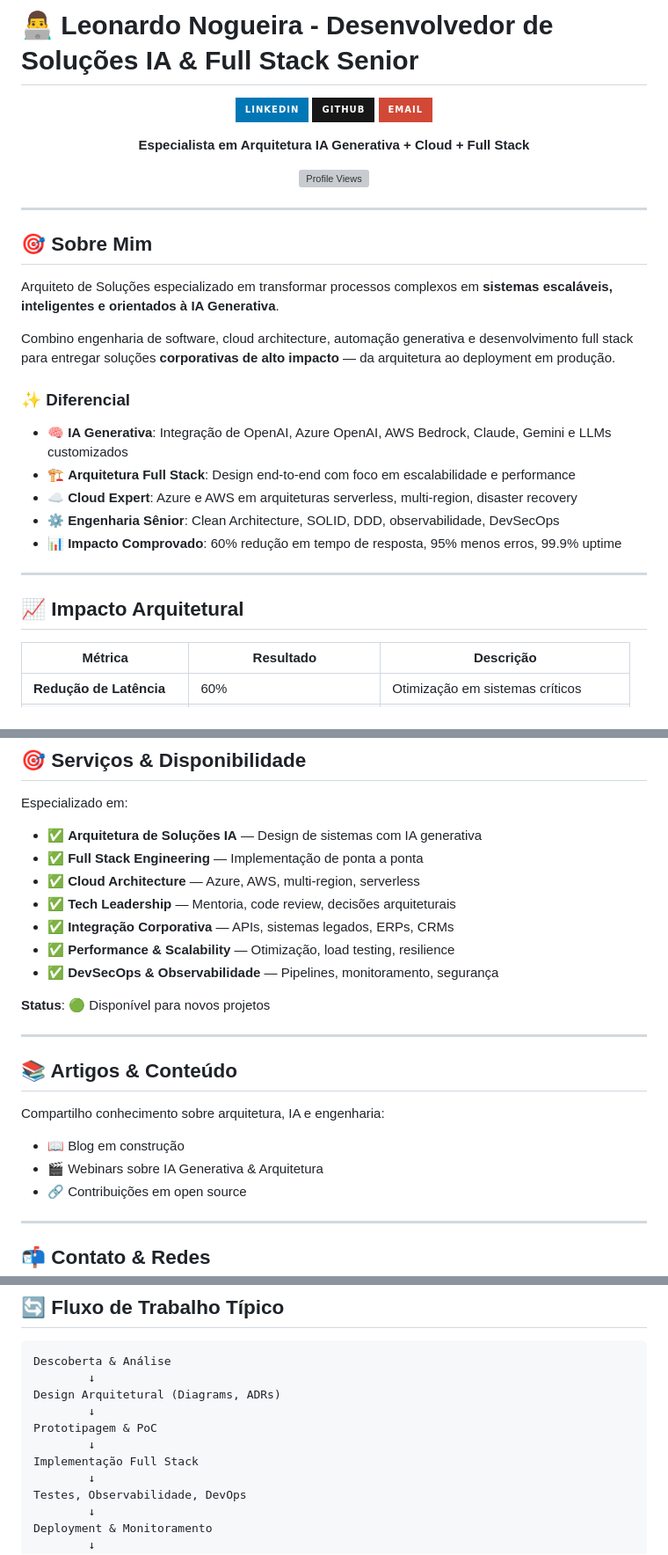
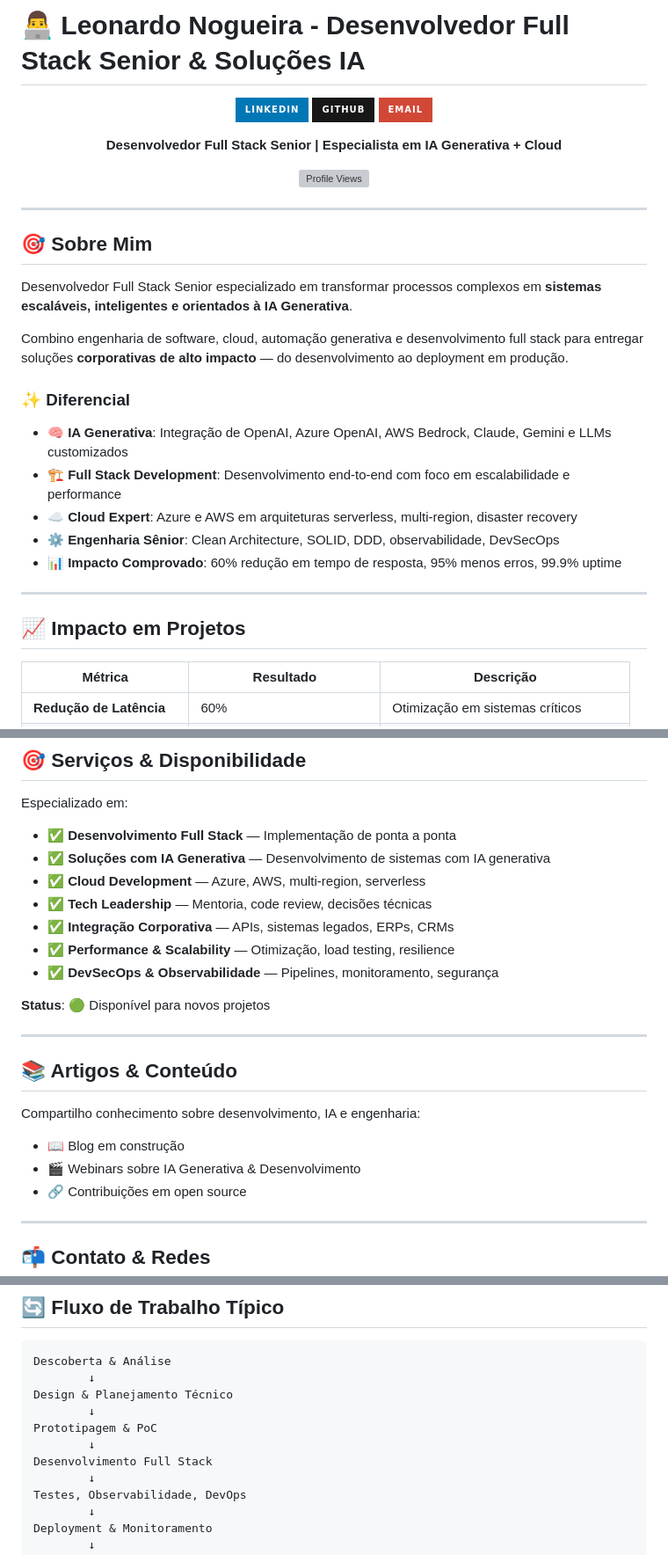
Before and after one commit to leonardonogueiratech/leonardonogueiratech, a Markdown page: README.md, 3 parts joined by grey strips. Shown at 88% size. Rendered like a GitHub page; badges without logos; grey boxes are pictures that could not be loaded.

````diff
--- a/README.md
+++ b/README.md
@@ -1,4 +1,4 @@
-# 👨‍💻 Leonardo Nogueira - Desenvolvedor de Soluções IA & Full Stack Senior
+# 👨‍💻 Leonardo Nogueira - Desenvolvedor Full Stack Senior & Soluções IA
 
 <div align="center">
 
@@ -6,7 +6,7 @@
 [![GitHub](https://img.shields.io/badge/-GitHub-181717?style=for-the-badge&logo=github&logoColor=white)](https://github.com/leonardonogueiratech)
 [![Email](https://img.shields.io/badge/-Email-D14836?style=for-the-badge&logo=gmail&logoColor=white)](mailto:leonardo@email.com)
 
-**Especialista em Arquitetura IA Generativa + Cloud + Full Stack**
+**Desenvolvedor Full Stack Senior | Especialista em IA Generativa + Cloud**
 
 ![Profile Views](https://komarev.com/ghpvc/?username=leonardonogueiratech&color=0077B5)
 
@@ -16,21 +16,21 @@
 
 ## 🎯 Sobre Mim
 
-Arquiteto de Soluções especializado em transformar processos complexos em **sistemas escaláveis, inteligentes e orientados à IA Generativa**.
+Desenvolvedor Full Stack Senior especializado em transformar processos complexos em **sistemas escaláveis, inteligentes e orientados à IA Generativa**.
 
-Combino engenharia de software, cloud architecture, automação generativa e desenvolvimento full stack para entregar soluções **corporativas de alto impacto** — da arquitetura ao deployment em produção.
+Combino engenharia de software, cloud, automação generativa e desenvolvimento full stack para entregar soluções **corporativas de alto impacto** — do desenvolvimento ao deployment em produção.
 
 ### ✨ Diferencial
 
 - 🧠 **IA Generativa**: Integração de OpenAI, Azure OpenAI, AWS Bedrock, Claude, Gemini e LLMs customizados
-- 🏗️ **Arquitetura Full Stack**: Design end-to-end com foco em escalabilidade e performance
+- 🏗️ **Full Stack Development**: Desenvolvimento end-to-end com foco em escalabilidade e performance
 - ☁️ **Cloud Expert**: Azure e AWS em arquiteturas serverless, multi-region, disaster recovery
 - ⚙️ **Engenharia Sênior**: Clean Architecture, SOLID, DDD, observabilidade, DevSecOps
 - 📊 **Impacto Comprovado**: 60% redução em tempo de resposta, 95% menos erros, 99.9% uptime
 
 ---
 
-## 📈 Impacto Arquitetural
+## 📈 Impacto em Projetos
 
 | Métrica | Resultado | Descrição |
 |---------|-----------|-----------|
@@ -212,10 +212,10 @@ Agente IA customizado integrado a sistemas legados, processando consultas em lin
 
 Especializado em:
 
-- ✅ **Arquitetura de Soluções IA** — Design de sistemas com IA generativa
-- ✅ **Full Stack Engineering** — Implementação de ponta a ponta
-- ✅ **Cloud Architecture** — Azure, AWS, multi-region, serverless
-- ✅ **Tech Leadership** — Mentoria, code review, decisões arquiteturais
+- ✅ **Desenvolvimento Full Stack** — Implementação de ponta a ponta
+- ✅ **Soluções com IA Generativa** — Desenvolvimento de sistemas com IA generativa
+- ✅ **Cloud Development** — Azure, AWS, multi-region, serverless
+- ✅ **Tech Leadership** — Mentoria, code review, decisões técnicas
 - ✅ **Integração Corporativa** — APIs, sistemas legados, ERPs, CRMs
 - ✅ **Performance & Scalability** — Otimização, load testing, resilience
 - ✅ **DevSecOps & Observabilidade** — Pipelines, monitoramento, segurança
@@ -226,10 +226,10 @@ Especializado em:
 
 ## 📚 Artigos & Conteúdo
 
-Compartilho conhecimento sobre arquitetura, IA e engenharia:
+Compartilho conhecimento sobre desenvolvimento, IA e engenharia:
 
 - 📖 Blog em construção
-- 🎬 Webinars sobre IA Generativa & Arquitetura
+- 🎬 Webinars sobre IA Generativa & Desenvolvimento
 - 🔗 Contribuições em open source
 
 ---
@@ -266,11 +266,11 @@ Compartilho conhecimento sobre arquitetura, IA e engenharia:
 ```
 Descoberta & Análise
         ↓
-Design Arquitetural (Diagrams, ADRs)
+Design & Planejamento Técnico
         ↓
 Prototipagem & PoC
         ↓
-Implementação Full Stack
+Desenvolvimento Full Stack
         ↓
 Testes, Observabilidade, DevOps
         ↓
````
Also changed, not shown: other parts of README.md (+14 -14 lines).
